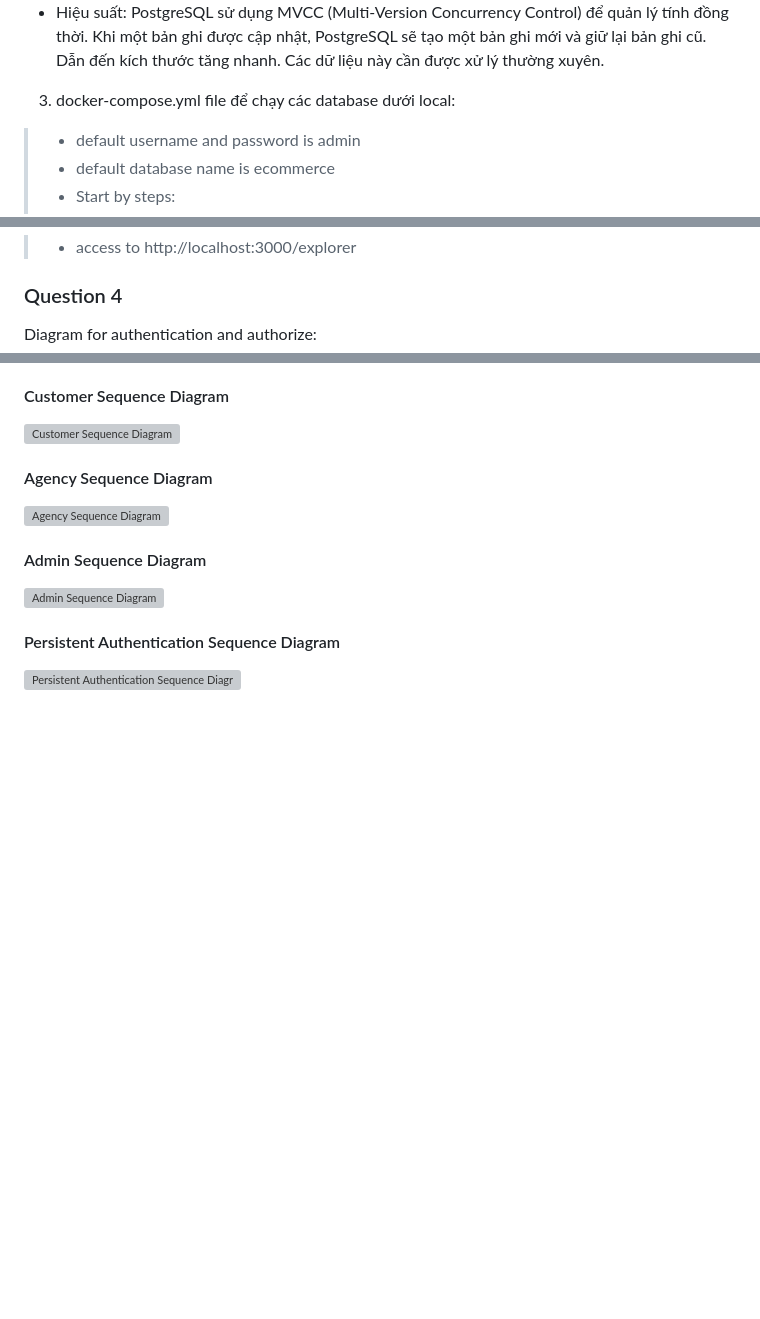
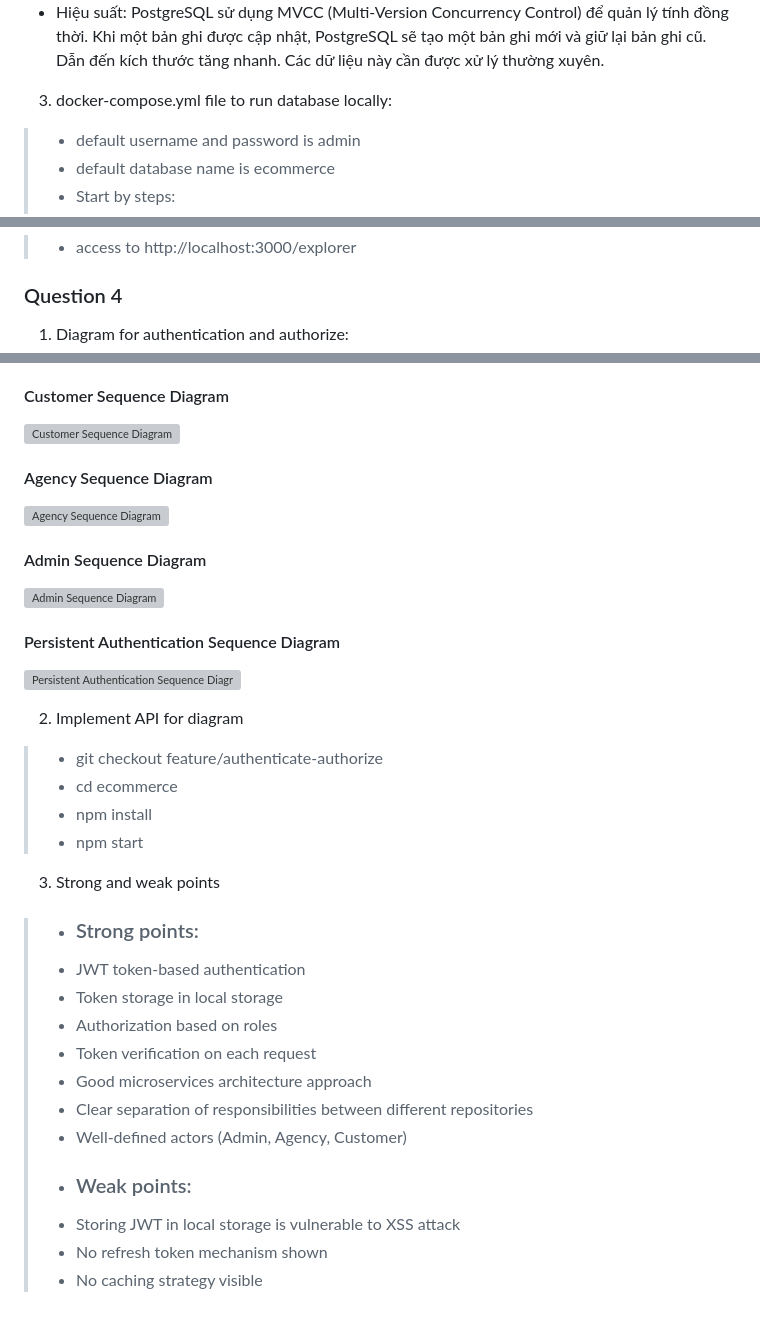
Before and after one commit to manhcuongno3/UDT-BACKEND-NODEJS-TESTSHEET, a Markdown page: README.md, 3 parts joined by grey strips. GitHub-like rendering; blank space fills up the shorter version; grey boxes are pictures that could not be loaded.

```diff
--- a/README.md
+++ b/README.md
@@ -36,7 +36,7 @@ cần phải thay đổi các schema để tương thích
  - Hiệu suất: PostgreSQL sử dụng MVCC (Multi-Version Concurrency Control) để quản lý tính đồng thời. Khi một bản ghi được cập nhật, PostgreSQL sẽ tạo
  một bản ghi mới và giữ lại bản ghi cũ. Dẫn đến kích thước tăng nhanh. Các dữ liệu này cần được xử lý thường xuyên.
 
-3. docker-compose.yml file để chạy các database dưới local:
+3. docker-compose.yml file to run database locally:
 > - default username and password is admin
 > - default database name is ecommerce
 > - Start by steps:
@@ -62,7 +62,7 @@ cần phải thay đổi các schema để tương thích
 > - access to http://localhost:3000/explorer
 
 ### Question 4
-Diagram for authentication and authorize:
+1. Diagram for authentication and authorize:
 #### Customer Sequence Diagram
 ![Customer Sequence Diagram](question4/part1/customer.sequence.diagram.png)
 
@@ -74,3 +74,23 @@ Diagram for authentication and authorize:
 
 #### Persistent Authentication Sequence Diagram
 ![Persistent Authentication Sequence Diagram](question4/part1/persistent-authentication.sequence.diagram.png)
+
+2. Implement API for diagram
+> - git checkout feature/authenticate-authorize
+> - cd ecommerce
+> - npm install
+> - npm start
+
+3. Strong and weak points
+> - ### Strong points:
+> - JWT token-based authentication
+> - Token storage in local storage
+> - Authorization based on roles
+> - Token verification on each request
+> - Good microservices architecture approach
+> - Clear separation of responsibilities between different repositories
+> - Well-defined actors (Admin, Agency, Customer)
+> - ### Weak points:
+> - Storing JWT in local storage is vulnerable to XSS attack
+> - No refresh token mechanism shown
+> - No caching strategy visible
```
